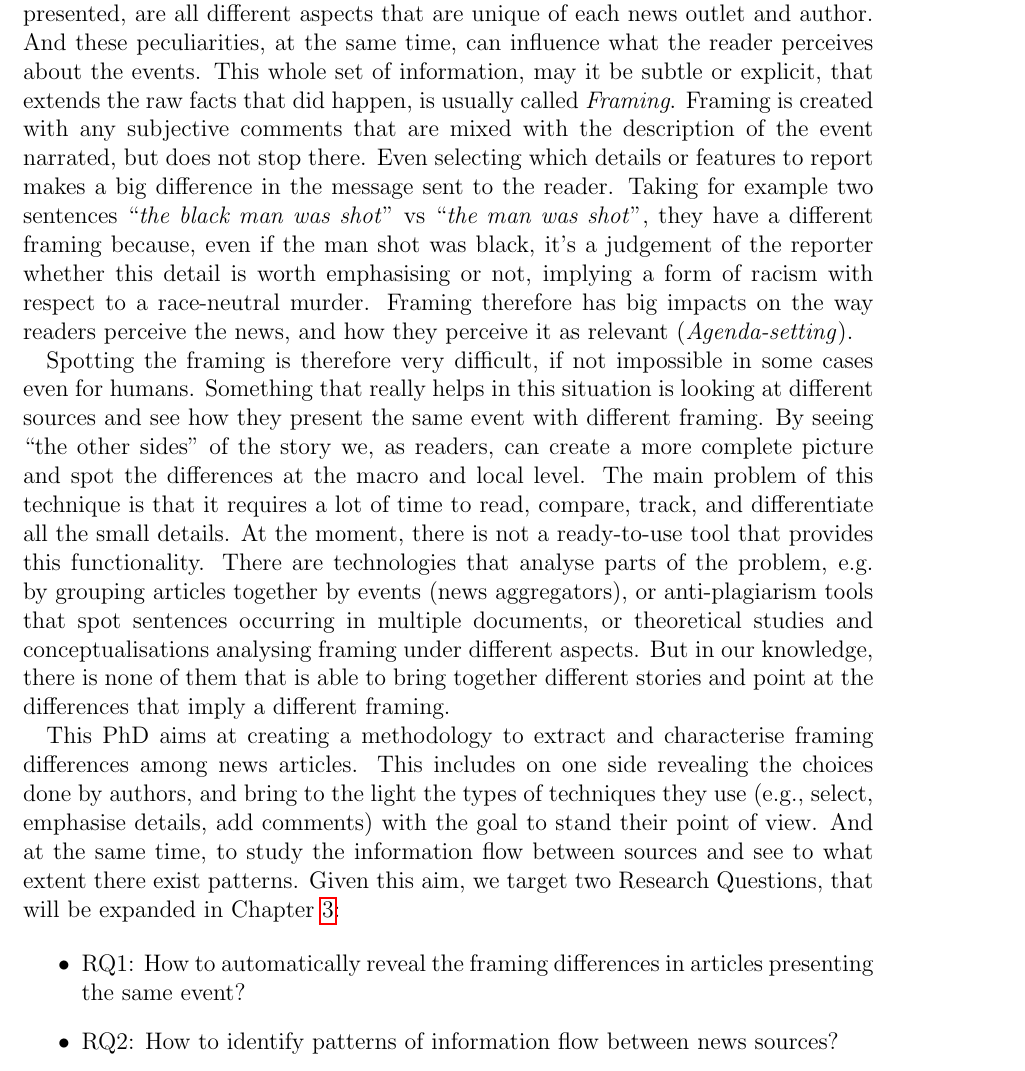
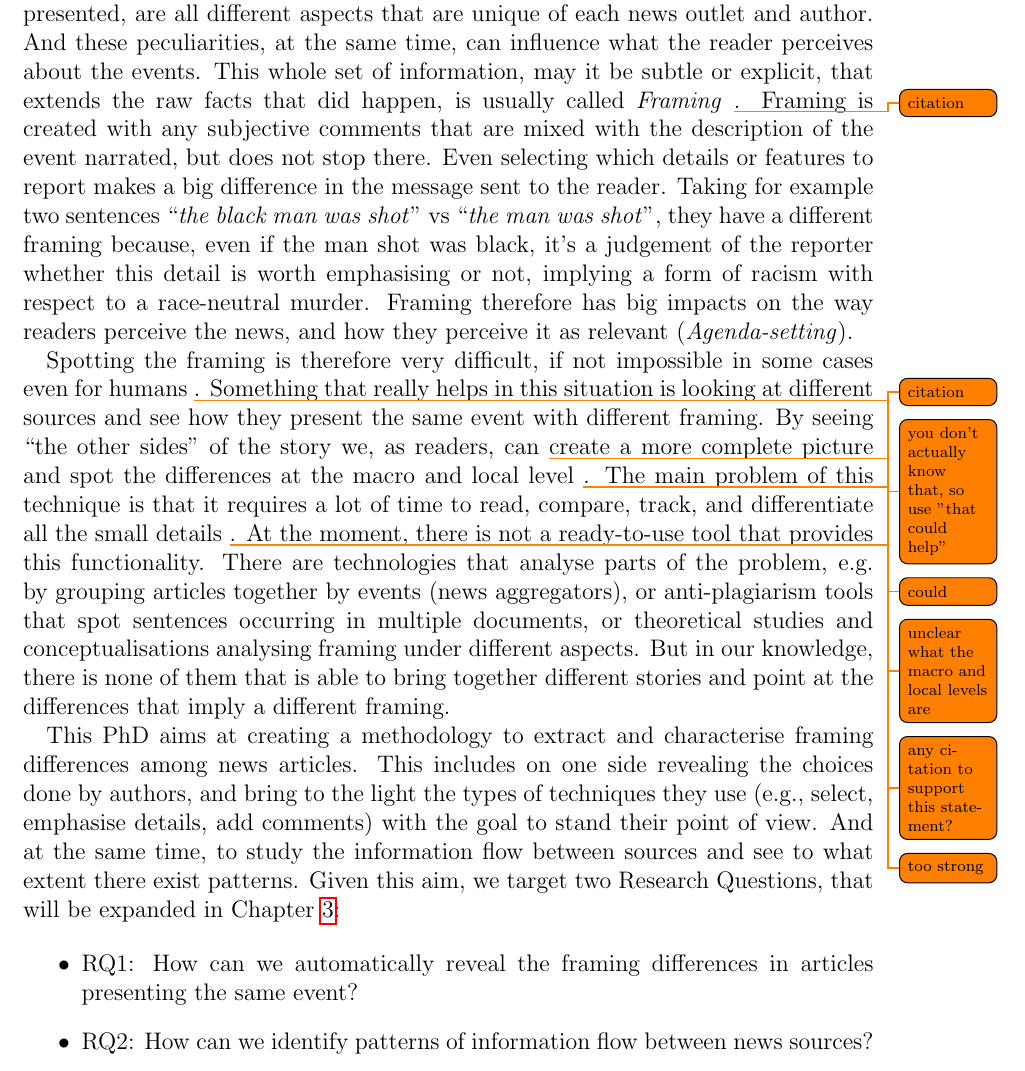
Before and after one commit to MartinoMensio/phd-upgrade-report, a LaTeX thesis (main.tex, which reads chapters/01_introduction.tex): part of page 6 of 20, cut so that both start at the same text. Compiled offline with pdfLaTeX.

Commit message:
supervision

```diff
--- a/chapters/01_introduction.tex
+++ b/chapters/01_introduction.tex
@@ -7,7 +7,7 @@ Thousands of articles are published every day about the events that are happenin
 The usage of specific language, the selection of details and how the narrative is presented, are all different aspects that are unique of each news outlet and author.
 And these peculiarities, at the same time, can influence what the reader perceives about the events.
 % framing definition
-This whole set of information, may it be subtle or explicit, that extends the raw facts that did happen, is usually called \emph{Framing}.
+This whole set of information, may it be subtle or explicit, that extends the raw facts that did happen, is usually called \emph{Framing} \todo{citation}.
 Framing is created with any subjective comments that are mixed with the description of the event narrated, but does not stop there.
 Even selecting which details or features to report makes a big difference in the message sent to the reader.
 % example
@@ -18,11 +18,11 @@ Framing therefore has big impacts on the way readers perceive the news, and how
 % Rationale: create a niche
 
 % need of comparing multiple articles
-Spotting the framing is therefore very difficult, if not impossible in some cases even for humans. Something that really helps in this situation is looking at different sources and see how they present the same event with different framing.
-By seeing ``the other sides'' of the story we, as readers, can create a more complete picture and spot the differences at the macro and local level.
-The main problem of this technique is that it requires a lot of time to read, compare, track, and differentiate all the small details.
+Spotting the framing is therefore very difficult, if not impossible in some cases even for humans \todo{citation}. Something that really helps \todo{you don't actually know that, so use "that could help"} in this situation is looking at different sources and see how they present the same event with different framing.
+By seeing ``the other sides'' of the story we, as readers, can \todo{could} create a more complete picture and spot the differences at the macro and local level \todo{unclear what the macro and local levels are}.
+The main problem of this technique is that it requires a lot of time to read, compare, track, and differentiate all the small details \todo{any citation to support this statement?}.
 % tech limitations
-At the moment, there is not a ready-to-use tool that provides this functionality.
+At the moment, there is not \todo{too strong} a ready-to-use tool that provides this functionality.
 There are technologies that analyse parts of the problem, e.g. by grouping articles together by events (news aggregators), or anti-plagiarism tools that spot sentences occurring in multiple documents, or theoretical studies and conceptualisations analysing framing under different aspects.
 But in our knowledge, there is none of them that is able to bring together different stories and point at the differences that imply a different framing.
 
@@ -36,10 +36,15 @@ Given this aim, we target two Research Questions, that will be expanded in Chapt
 
 % Research Questions: short
 \begin{itemize}
-    \item RQ1: How to automatically reveal the framing differences in articles presenting the same event?
-    \item RQ2: How to identify patterns of information flow between news sources?
+    \item RQ1: How can we automatically reveal the framing differences in articles presenting the same event?
+    \item RQ2: How can we identify patterns of information flow between news sources?
 \end{itemize}
 
+% RQ2: how stories change between news sources? (simpler)
+
+% From the poster:
+%How to automatically reveal the differences in stories about an event
+%How to identify patterns of information flow between news sources?
 
 % Method: methodology and theoretical framework
 
```
Also changed, not shown: chapters/03_research_questions.tex (+1 -1 lines).
